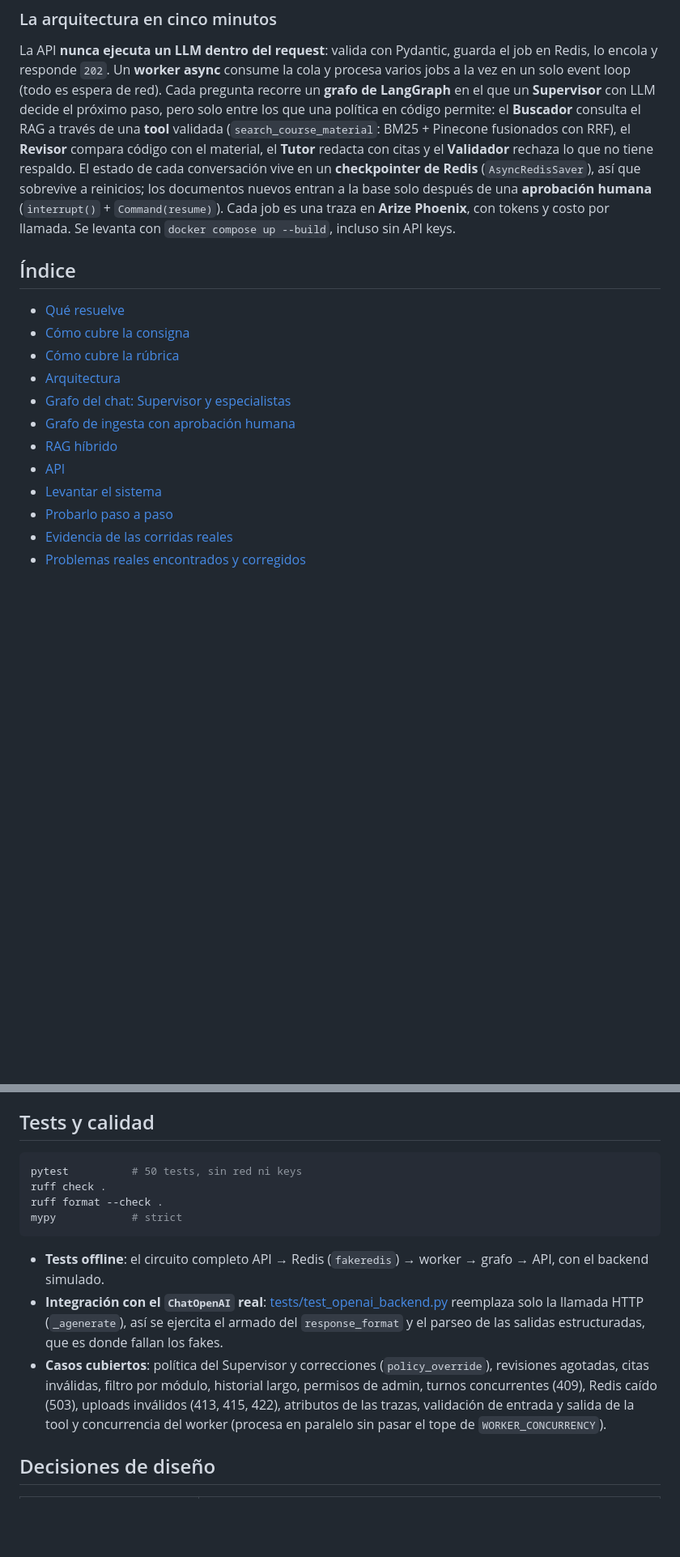
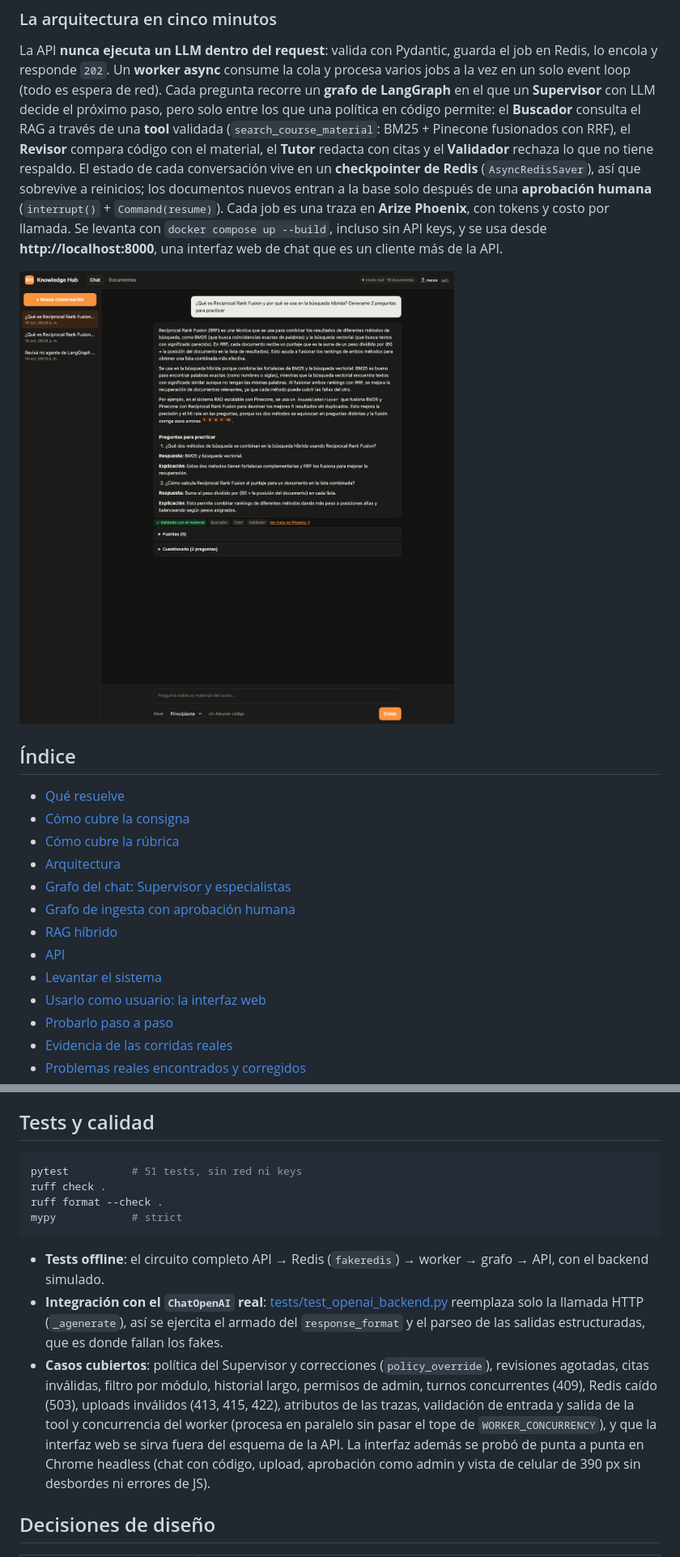
Before and after one commit to rguima-ai/ai-engineering-knowledge-hub, a Markdown page: README.md, 2 parts joined by grey strips. Shown at 81% size. Rendered like a GitHub page; pictures changed too: screenshots/09-interfaz-chat.png (added); blank space fills up the shorter version.

````diff
--- a/README.md
+++ b/README.md
@@ -26,7 +26,10 @@ el material, el **Tutor** redacta con citas y el **Validador** rechaza lo que no
 El estado de cada conversación vive en un **checkpointer de Redis** (`AsyncRedisSaver`), así que
 sobrevive a reinicios; los documentos nuevos entran a la base solo después de una **aprobación
 humana** (`interrupt()` + `Command(resume)`). Cada job es una traza en **Arize Phoenix**, con
-tokens y costo por llamada. Se levanta con `docker compose up --build`, incluso sin API keys.
+tokens y costo por llamada. Se levanta con `docker compose up --build`, incluso sin API keys, y
+se usa desde **http://localhost:8000**, una interfaz web de chat que es un cliente más de la API.
+
+![Interfaz web](screenshots/09-interfaz-chat.png)
 
 ## Índice
 
@@ -39,6 +42,7 @@ tokens y costo por llamada. Se levanta con `docker compose up --build`, incluso
 - [RAG híbrido](#rag-híbrido)
 - [API](#api)
 - [Levantar el sistema](#levantar-el-sistema)
+- [Usarlo como usuario: la interfaz web](#usarlo-como-usuario-la-interfaz-web)
 - [Probarlo paso a paso](#probarlo-paso-a-paso)
 - [Evidencia de las corridas reales](#evidencia-de-las-corridas-reales)
 - [Problemas reales encontrados y corregidos](#problemas-reales-encontrados-y-corregidos)
@@ -497,7 +531,7 @@ que se ejecute. En `app/` y `scripts/` no hay ninguna llamada sincrónica.
 ## Tests y calidad
 
 ```bash
-pytest          # 50 tests, sin red ni keys
+pytest          # 51 tests, sin red ni keys
 ruff check .
 ruff format --check .
 mypy            # strict
@@ -512,7 +546,9 @@ mypy            # strict
   agotadas, citas inválidas, filtro por módulo, historial largo, permisos de admin, turnos
   concurrentes (409), Redis caído (503), uploads inválidos (413, 415, 422), atributos de las
   trazas, validación de entrada y salida de la tool y concurrencia del worker (procesa en paralelo
-  sin pasar el tope de `WORKER_CONCURRENCY`).
+  sin pasar el tope de `WORKER_CONCURRENCY`), y que la interfaz web se sirva fuera del esquema
+  de la API. La interfaz además se probó de punta a punta en Chrome headless (chat con código,
+  upload, aprobación como admin y vista de celular de 390 px sin desbordes ni errores de JS).
 
 ## Decisiones de diseño
 
````
Also changed, not shown: other parts of README.md (+37 -2 lines), screenshots/10-interfaz-revision.png (added), 7 other files.
